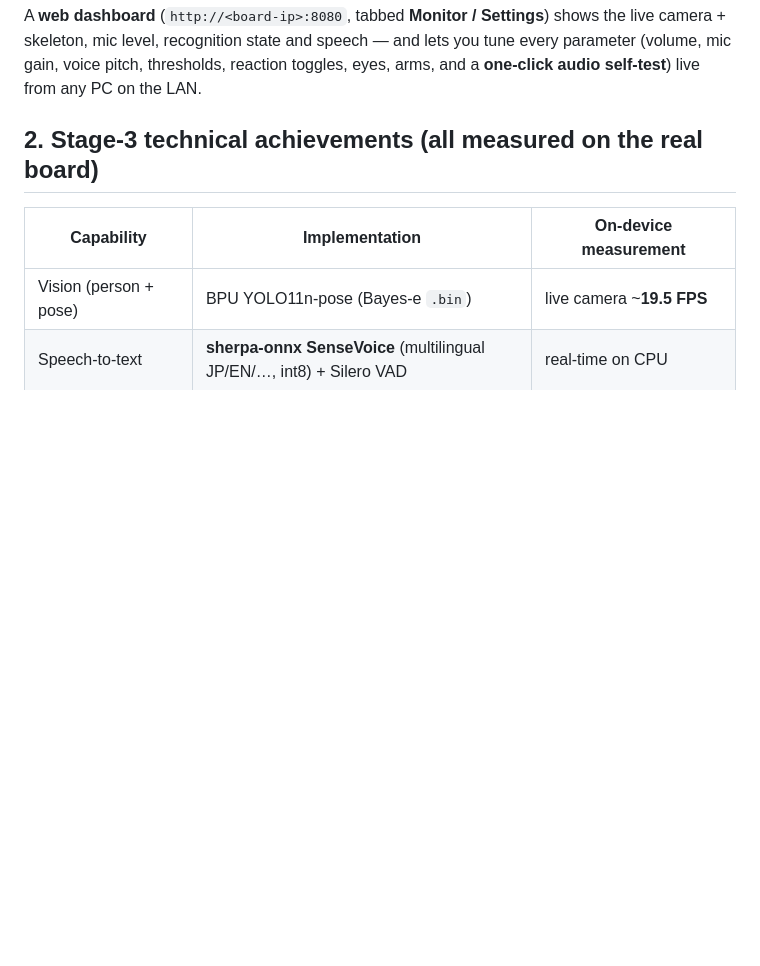
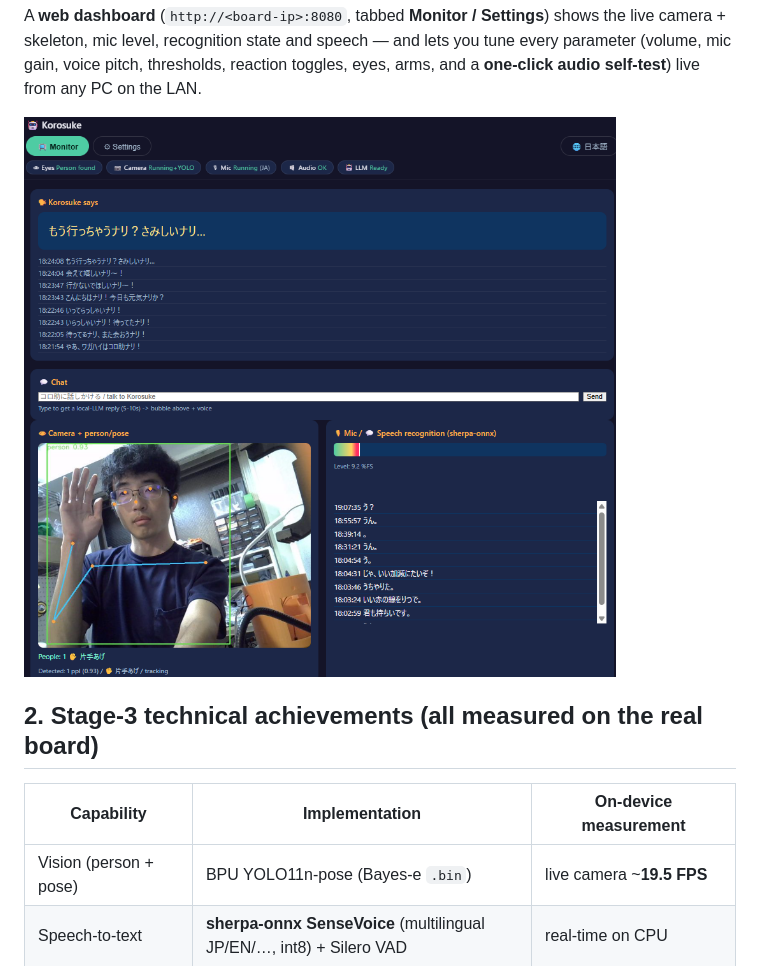
Before and after one commit to gurimaruking/corosuke-robot, a Markdown page: STAGE3.md, the part around the change. Drawn GitHub-style; blank space fills up the shorter version.

Commit message:
docs(stage3): Webダッシュボード節にコロ助モニタのスクリーンショットを追加
Co-Authored-By: Claude Opus 4.8 <noreply@anthropic.com>

```diff
--- a/STAGE3.md
+++ b/STAGE3.md
@@ -43,6 +43,8 @@ A **web dashboard** (`http://<board-ip>:8080`, tabbed **Monitor / Settings**) sh
 live camera + skeleton, mic level, recognition state and speech — and lets you tune every
 parameter (volume, mic gain, voice pitch, thresholds, reaction toggles, eyes, arms, and a
 **one-click audio self-test**) live from any PC on the LAN.
+
+![Korosuke web dashboard — live camera + skeleton, recognition state and conversation log](docs/photo/korosuke-monitor.png)
 
 ## 2. Stage-3 technical achievements (all measured on the real board)
 
```
